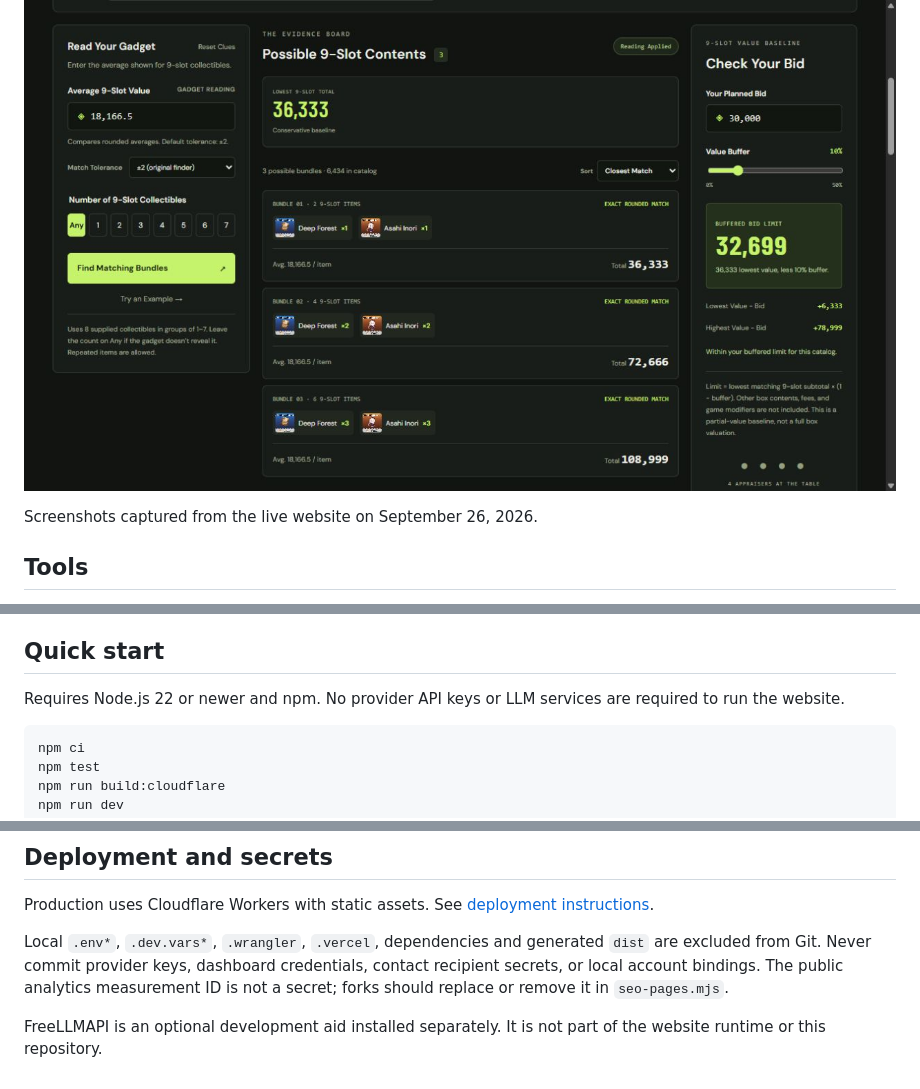
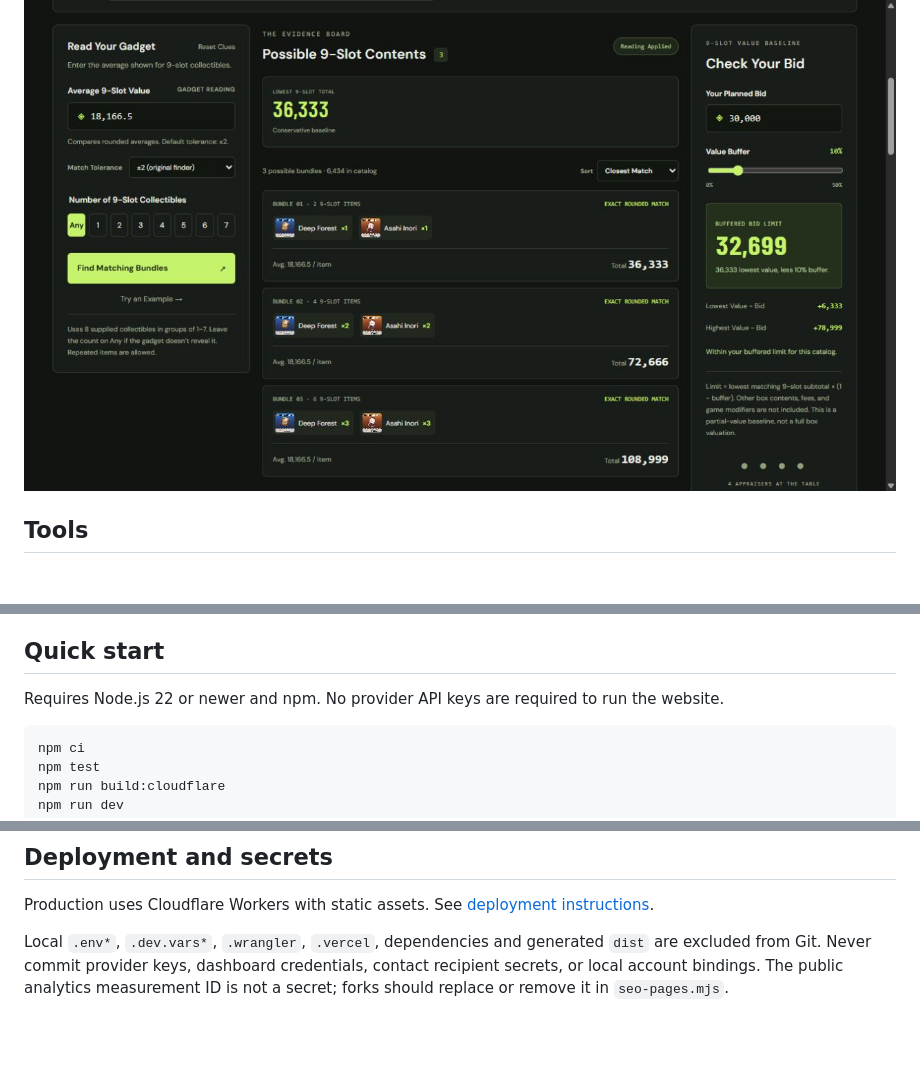
Before and after one commit to RizwanSaqlain/nte-auction-tools, a Markdown page: README.md, 3 parts joined by grey strips. Rendered like a GitHub page; blank space fills up the shorter version.

Commit message:
Clarify services requirement in README
Updated README to clarify that no services are required.

````diff
--- a/README.md
+++ b/README.md
@@ -16,7 +16,7 @@ Nine-slot calculator with sample matching bundles and bid planning:
 
 ![Nine-slot example showing three matching bundles and a buffered bid limit](docs/screenshots/nine-slot-example.png)
 
-Screenshots captured from the live website on September 26, 2026.
+
 
 ## Tools
 
@@ -29,7 +29,7 @@ Results are possibilities, not probabilities. These tools value the relevant col
 
 ## Quick start
 
-Requires Node.js 22 or newer and npm. No provider API keys or LLM services are required to run the website.
+Requires Node.js 22 or newer and npm. No provider API keys are required to run the website.
 
 ```sh
 npm ci
@@ -90,5 +90,3 @@ Collectible and device artwork was supplied from the game. These assets remain s
 Production uses Cloudflare Workers with static assets. See [deployment instructions](docs/DEPLOYMENT.md).
 
 Local `.env*`, `.dev.vars*`, `.wrangler`, `.vercel`, dependencies and generated `dist` are excluded from Git. Never commit provider keys, dashboard credentials, contact recipient secrets, or local account bindings. The public analytics measurement ID is not a secret; forks should replace or remove it in `seo-pages.mjs`.
-
-FreeLLMAPI is an optional development aid installed separately. It is not part of the website runtime or this repository.
````
